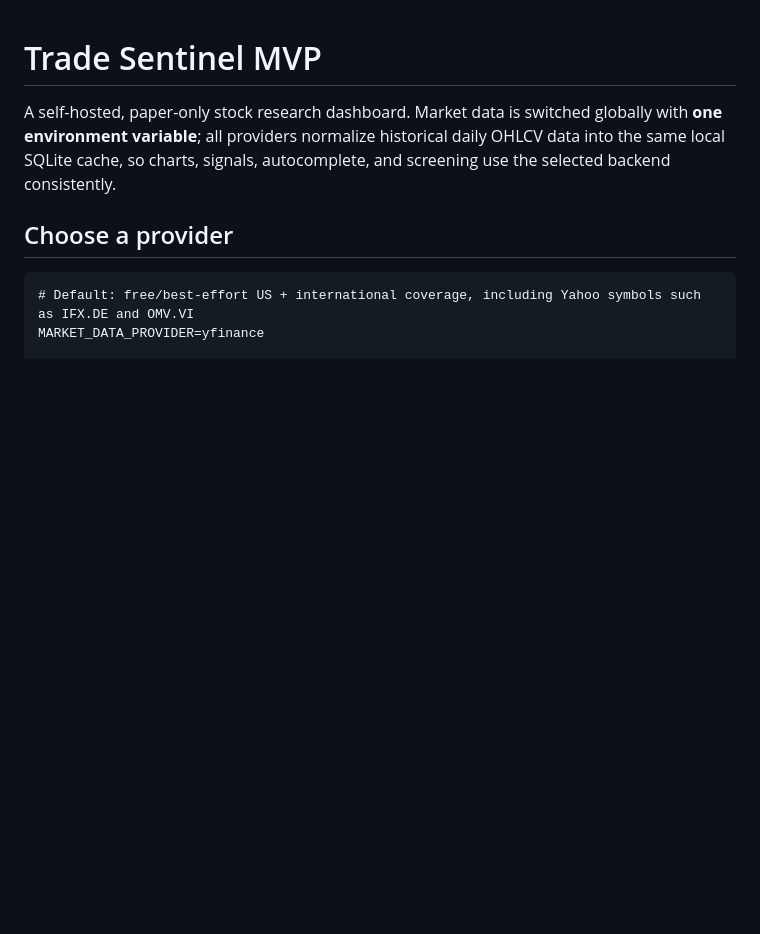
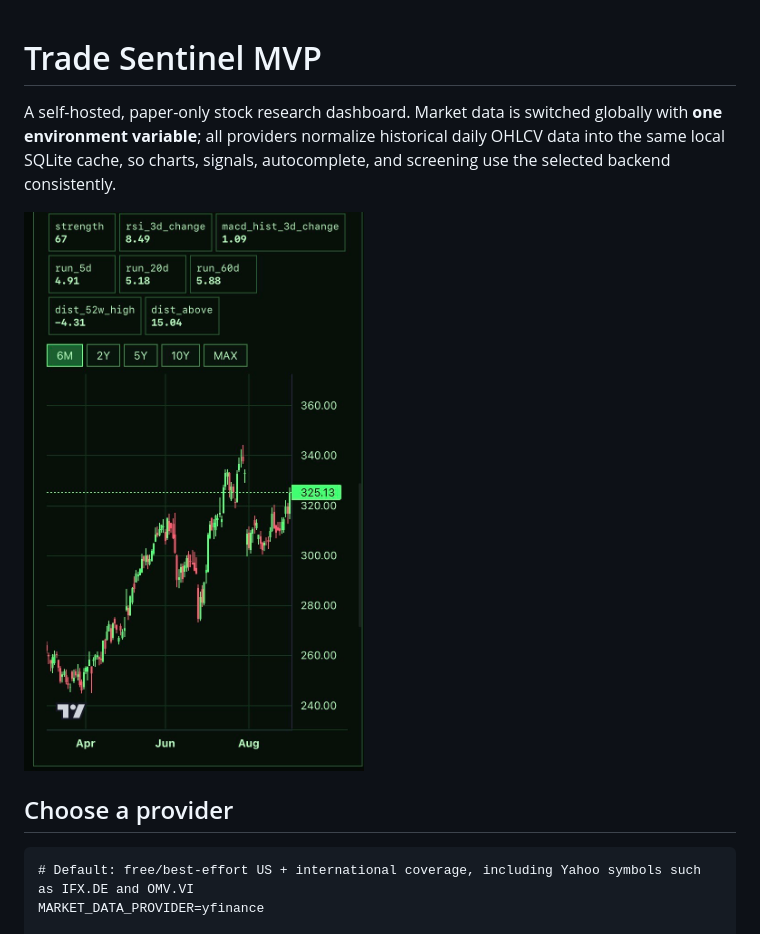
Before and after one commit to allesgeklaut/trade-sentinel, a Markdown page: README.md, the part around the change. Drawn GitHub-style; pictures changed too: docs/screenshot-mobile.jpg (added); blank space fills up the shorter version.

Commit message:
Add license metadata and mobile screenshot to README

```diff
--- a/README.md
+++ b/README.md
@@ -1,6 +1,8 @@
 # Trade Sentinel MVP
 
 A self-hosted, paper-only stock research dashboard. Market data is switched globally with **one environment variable**; all providers normalize historical daily OHLCV data into the same local SQLite cache, so charts, signals, autocomplete, and screening use the selected backend consistently.
+
+![Mobile screenshot: stock chart with signal metrics](docs/screenshot-mobile.jpg)
 
 ## Choose a provider
 
```
Also changed, not shown: 1 other file.
